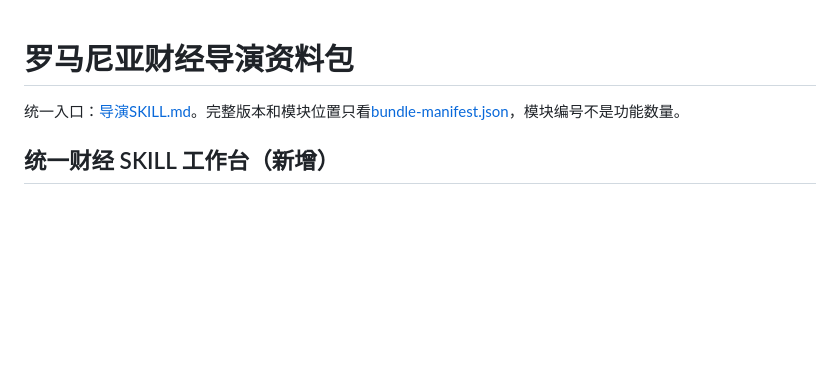
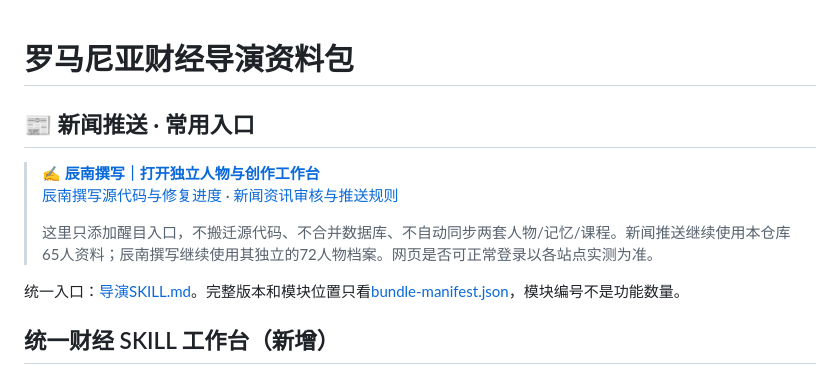
Before and after one commit to dalulu05168/-Skill, a Markdown page: README.md, the part around the change. Drawn GitHub-style; blank space fills up the shorter version.

Commit message:
docs: add prominent independent Chen Nan workspace link to news homepage

```diff
--- a/README.md
+++ b/README.md
@@ -1,4 +1,12 @@
 # 罗马尼亚财经导演资料包
+
+## 📰 新闻推送 · 常用入口
+
+> **✍️ [辰南撰写｜打开独立人物与创作工作台](https://growth-story-workspace.vercel.app/)**
+> [辰南撰写源代码与修复进度](https://github.com/dalulu05168/growth-story-workspace) · [新闻资讯审核与推送规则](docs/NEWS-OPERATIONS-2026-10-09.md)
+>
+> 这里只添加醒目入口，不搬迁源代码、不合并数据库、不自动同步两套人物/记忆/课程。新闻推送继续使用本仓库65人资料；辰南撰写继续使用其独立的72人物档案。网页是否可正常登录以各站点实测为准。
+
 
 统一入口：[导演SKILL.md](skills/romania-market-director/SKILL.md)。完整版本和模块位置只看[bundle-manifest.json](bundle-manifest.json)，模块编号不是功能数量。
 
```
